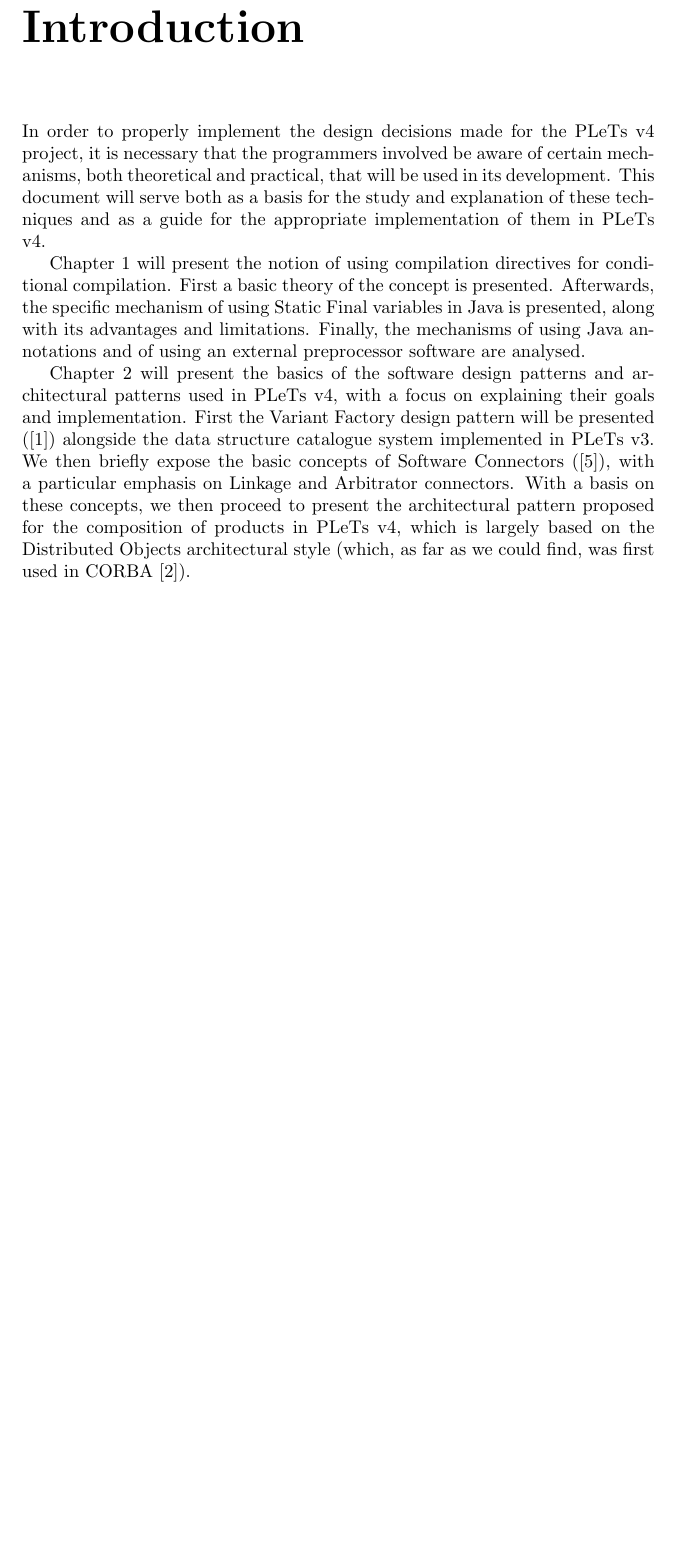
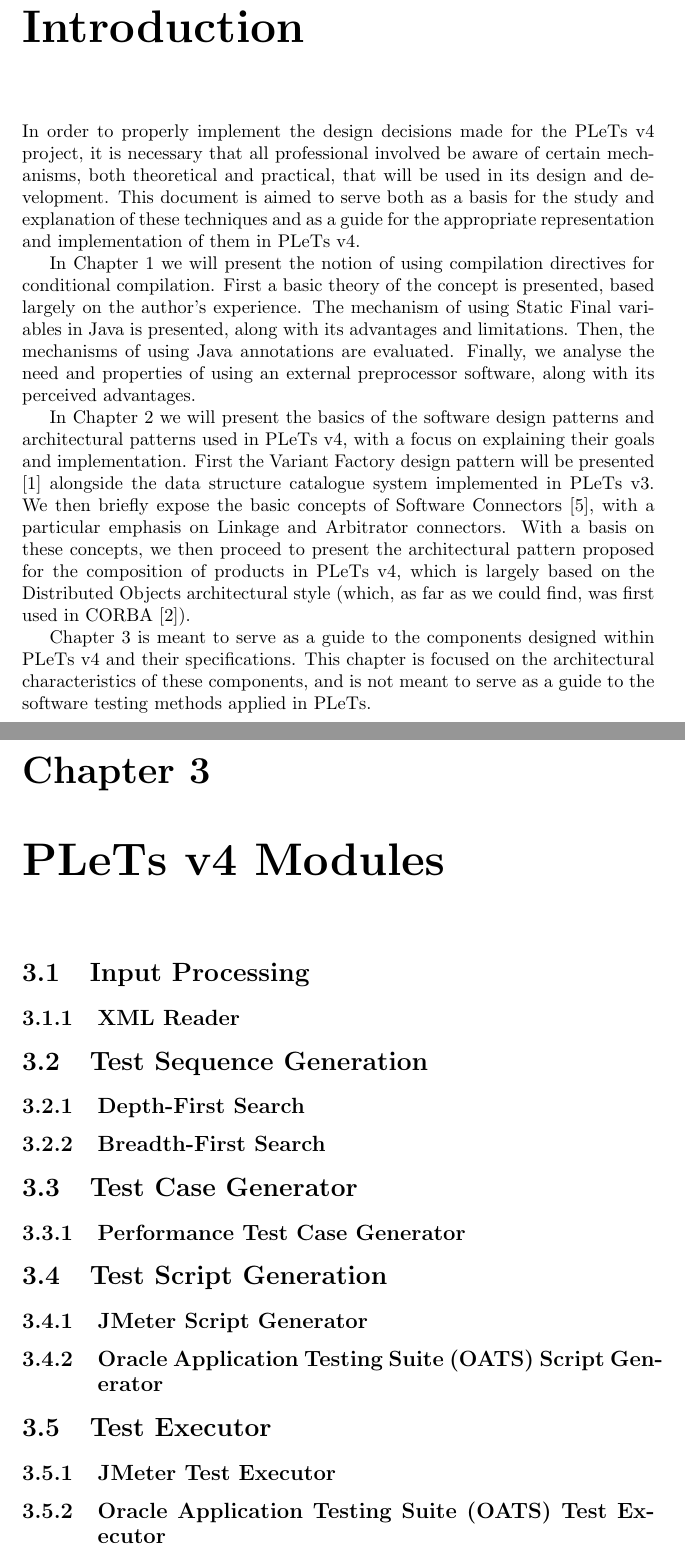
Before and after one commit to HestiaProject/plets-v4-architecture, a LaTeX document (Documentos/Introduction to Variability Mechanisms in Java/main.tex, which reads Documentos/Introduction to Variability Mechanisms in Java/tex/introduction.tex, Documentos/Introduction to Variability Mechanisms in Java/tex/modules.tex): part of page 2 of 12 before the commit and two parts of pages 2 and 12 of 13 after it, the two joined at a grey line, cut so that both start at the same text, the shorter picture padded with empty space. The pictures show the PDF file Documentos/Introduction to Variability Mechanisms in Java/Introduction to Variability Mechanisms in Java.pdf that the author committed with the source.

Commit message:
Added Chapter 3 structure and further altered the Introduction.

```diff
--- a/Documentos/Introduction to Variability Mechanisms in Java/tex/introduction.tex
+++ b/Documentos/Introduction to Variability Mechanisms in Java/tex/introduction.tex
@@ -1,7 +1,9 @@
 \chapter*{Introduction}
 
-In order to properly implement the design decisions made for the PLeTs v4 project, it is necessary that the programmers involved be aware of certain mechanisms, both theoretical and practical, that will be used in its development. This document will serve both as a basis for the study and explanation of these techniques and as a guide for the appropriate implementation of them in PLeTs v4.
+In order to properly implement the design decisions made for the PLeTs v4 project, it is necessary that all professional involved be aware of certain mechanisms, both theoretical and practical, that will be used in its design and development. This document is aimed to serve both as a basis for the study and explanation of these techniques and as a guide for the appropriate representation and implementation of them in PLeTs v4.
 
-Chapter \ref{ch:staticfinal} will present the notion of using compilation directives for conditional compilation. First a basic theory of the concept is presented. Afterwards, the specific mechanism of using Static Final variables in Java is presented, along with its advantages and limitations. Finally, the mechanisms of using Java annotations and of using an external preprocessor software are analysed.
+In Chapter \ref{ch:staticfinal} we will present the notion of using compilation directives for conditional compilation. First a basic theory of the concept is presented, based largely on the author's experience. The mechanism of using Static Final variables in Java is presented, along with its advantages and limitations. Then, the mechanisms of using Java annotations are evaluated. Finally, we analyse the need and properties of using an external preprocessor software, along with its perceived advantages.
 
-Chapter \ref{ch:patterns} will present the basics of the software design patterns and architectural patterns used in PLeTs v4, with a focus on explaining their goals and implementation. First the Variant Factory design pattern will be presented (\cite{LASER:2015}) alongside the data structure catalogue system implemented in PLeTs v3. We then briefly expose the basic concepts of Software Connectors (\cite{TAYLOR:2009}), with a particular emphasis on Linkage and Arbitrator connectors. With a basis on these concepts, we then proceed to present the architectural pattern proposed for the composition of products in PLeTs v4, which is largely based on the Distributed Objects architectural style (which, as far as we could find, was first used in CORBA \cite{CORBA:2012}).
+In Chapter \ref{ch:patterns} we will present the basics of the software design patterns and architectural patterns used in PLeTs v4, with a focus on explaining their goals and implementation. First the Variant Factory design pattern will be presented \cite{LASER:2015} alongside the data structure catalogue system implemented in PLeTs v3. We then briefly expose the basic concepts of Software Connectors \cite{TAYLOR:2009}, with a particular emphasis on Linkage and Arbitrator connectors. With a basis on these concepts, we then proceed to present the architectural pattern proposed for the composition of products in PLeTs v4, which is largely based on the Distributed Objects architectural style (which, as far as we could find, was first used in CORBA \cite{CORBA:2012}).
+
+Chapter \ref{ch:modules} is meant to serve as a guide to the components designed within PLeTs v4 and their specifications. This chapter is focused on the architectural characteristics of these components, and is not meant to serve as a guide to the software testing methods applied in PLeTs.
--- /dev/null
+++ b/Documentos/Introduction to Variability Mechanisms in Java/tex/modules.tex
@@ -0,0 +1,16 @@
+\chapter{PLeTs v4 Modules}
+\label{ch:modules}
+
+%----------------------------------------------------------
+
+\section{Input Processing}
+
+\\The process of Input Processing is bla bla bla, it is used bla bla bla. In our work we have mainly used bla bla bla, through techniques of bla bla bla.
+
+%----------------------------------------------------------
+
+\subsection{XML Reader}
+
+%----------------------------------------------------------
+
+\section{Test Sequence Generation}
@@ -0,0 +30,29 @@
+\section{Test Case Generator}
+
+%----------------------------------------------------------
+
+\subsection{Performance Test Case Generator}
+
+%----------------------------------------------------------
+
+\section{Test Script Generation}
+
+%----------------------------------------------------------
+
+\subsection{JMeter Script Generator}
+
+%----------------------------------------------------------
+
+\subsection{Oracle Application Testing Suite (OATS) Script Generator}
+
+%----------------------------------------------------------
+
+\section{Test Executor}
+
+%----------------------------------------------------------
+
+\subsection{JMeter Test Executor}
+
+%----------------------------------------------------------
+
+\subsection{Oracle Application Testing Suite (OATS) Test Executor}
```
Also changed, not shown: Documentos/Introduction to Variability Mechanisms in Java/main.tex (+1 -0 lines), Documentos/Introduction to Variability Mechanisms in Java/Introduction to Variability Mechanisms in Java.pdf, Documentos/Introduction to Variability Mechanisms in Java/tex/modules.tex (13 more changed lines).
